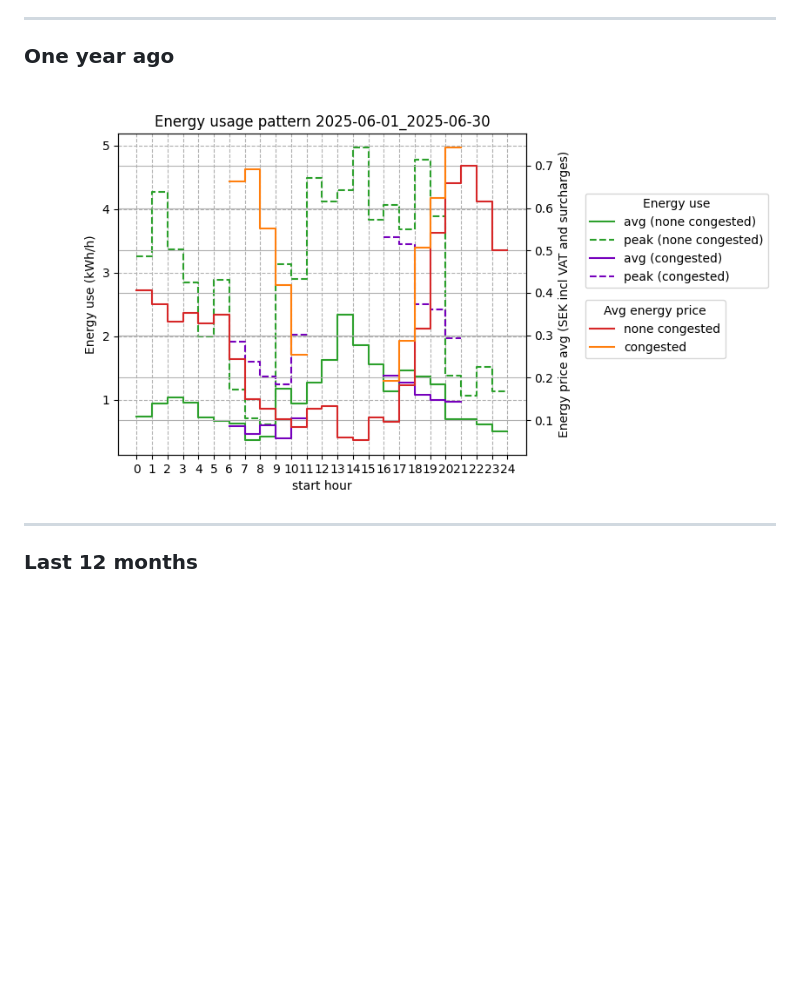
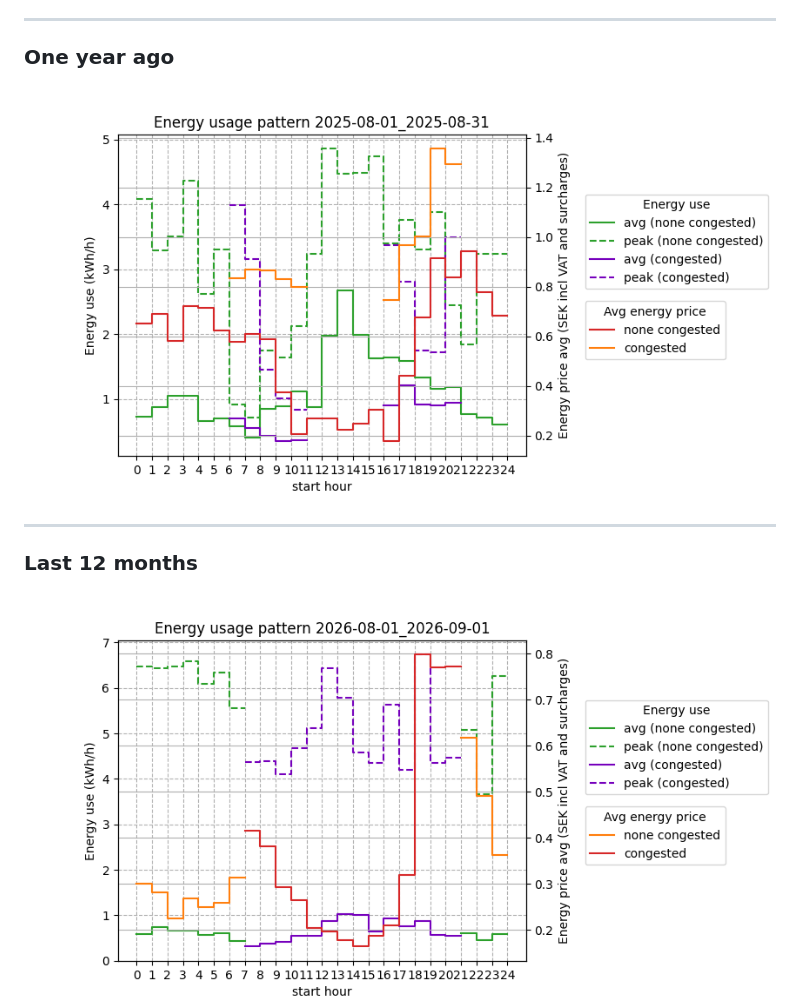
Before and after one commit to sander-visser/py-playground, a Markdown page: power_plots/README.md, the part around the change. Rendered like a GitHub page; pictures changed too: power_plots/2026-08-01_2026-09-01.png (added); blank space fills up the shorter version.

Commit message:
Aug 2026 analysis with Vattenfall

```diff
--- a/power_plots/README.md
+++ b/power_plots/README.md
@@ -11,11 +11,12 @@ This log includes estimated benefit from future PV and home battery storage inst
 
 ---
 ### One year ago
-<img src="2025-06-01_2025-06-30.png">
+<img src="2025-08-01_2025-08-31.png">
 
 ---
 
 ### Last 12 months
+<img src="2026-08-01_2026-09-01.png">
 <img src="2026-06-01_2026-06-30.png">
 <img src="2026-05-01_2026-05-31.png">
 <img src="2026-04-01_2026-04-30.png">
```
Also changed, not shown: 1 other file.
